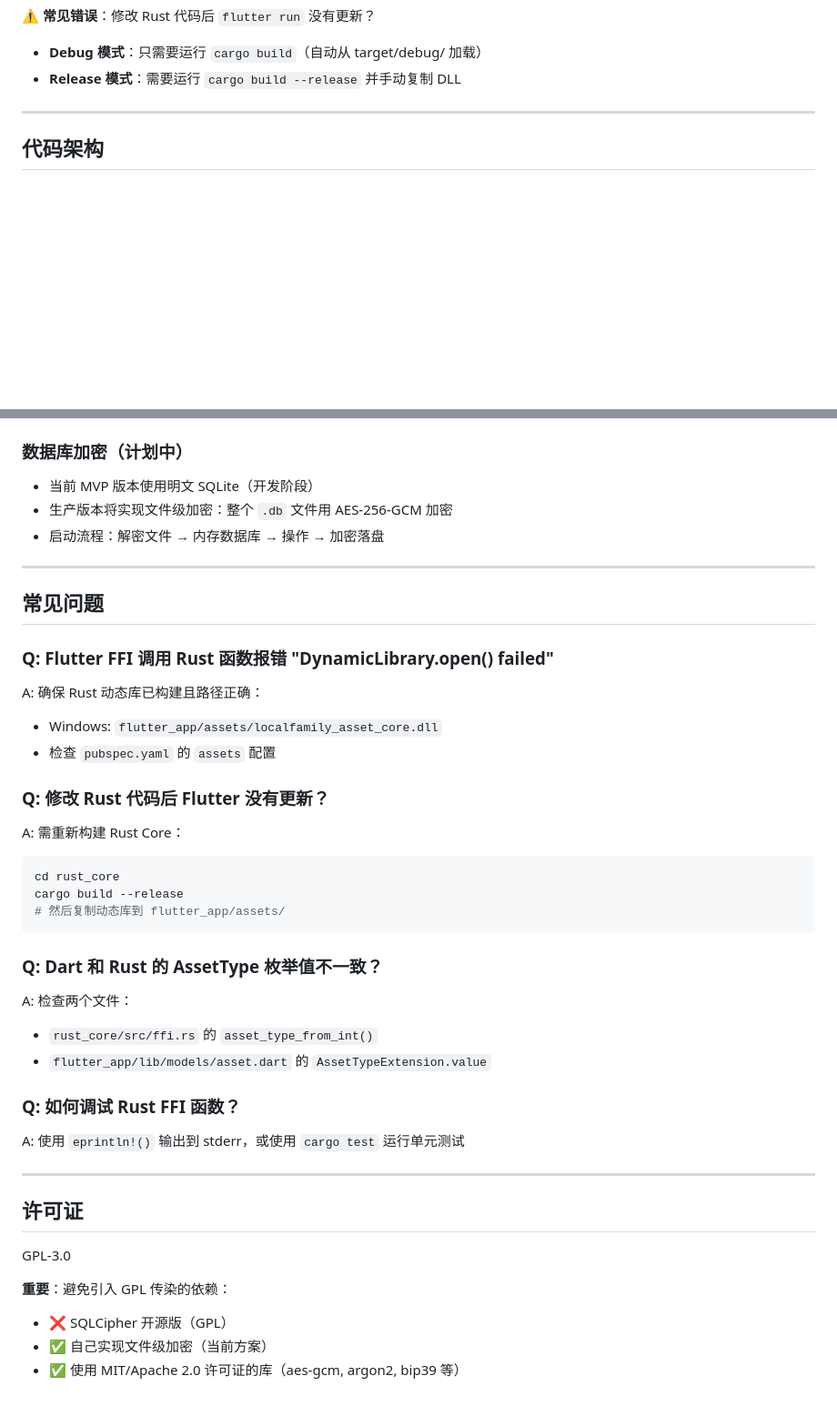
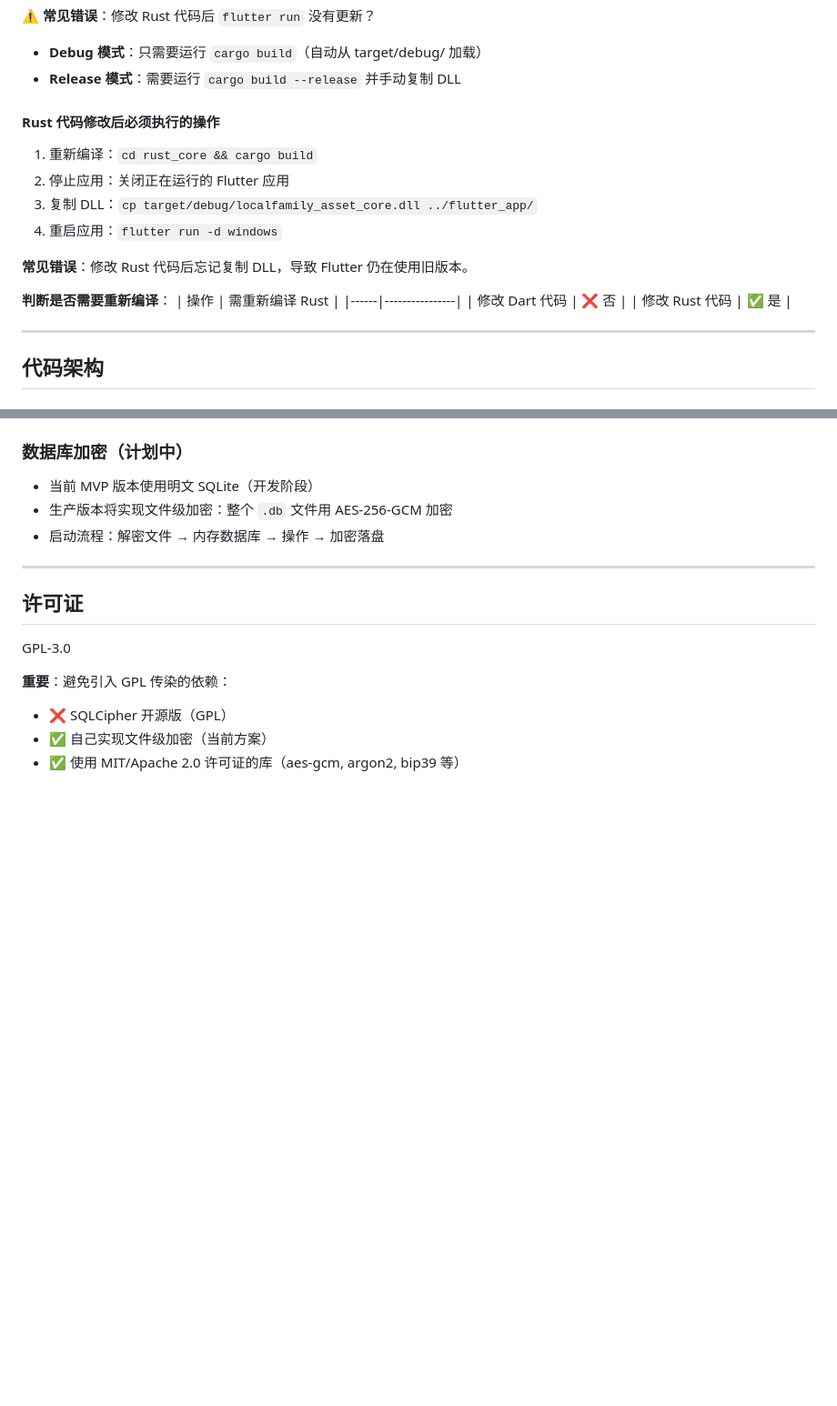
Before and after one commit to yibohub/localfamily-asset, a Markdown page: CLAUDE.md, 2 parts joined by grey strips. Shown at 91% size. Drawn GitHub-style; blank space fills up the shorter version.

````diff
--- a/CLAUDE.md
+++ b/CLAUDE.md
@@ -125,6 +125,21 @@ flutter build windows
 **⚠️ 常见错误**：修改 Rust 代码后 `flutter run` 没有更新？
 - **Debug 模式**：只需要运行 `cargo build`（自动从 target/debug/ 加载）
 - **Release 模式**：需要运行 `cargo build --release` 并手动复制 DLL
+
+#### Rust 代码修改后必须执行的操作
+
+1. 重新编译：`cd rust_core && cargo build`
+2. 停止应用：关闭正在运行的 Flutter 应用
+3. 复制 DLL：`cp target/debug/localfamily_asset_core.dll ../flutter_app/`
+4. 重启应用：`flutter run -d windows`
+
+**常见错误**：修改 Rust 代码后忘记复制 DLL，导致 Flutter 仍在使用旧版本。
+
+**判断是否需要重新编译**：
+| 操作 | 需重新编译 Rust |
+|------|----------------|
+| 修改 Dart 代码 | ❌ 否 |
+| 修改 Rust 代码 | ✅ 是 |
 
 ---
 
@@ -276,31 +291,6 @@ $env:FLUTTER_STORAGE_BASE_URL="https://storage.flutter-io.cn"
 
 ---
 
-## 常见问题
-
-### Q: Flutter FFI 调用 Rust 函数报错 "DynamicLibrary.open() failed"
-A: 确保 Rust 动态库已构建且路径正确：
-- Windows: `flutter_app/assets/localfamily_asset_core.dll`
-- 检查 `pubspec.yaml` 的 `assets` 配置
-
-### Q: 修改 Rust 代码后 Flutter 没有更新？
-A: 需重新构建 Rust Core：
-```bash
-cd rust_core
-cargo build --release
-# 然后复制动态库到 flutter_app/assets/
-```
-
-### Q: Dart 和 Rust 的 AssetType 枚举值不一致？
-A: 检查两个文件：
-- `rust_core/src/ffi.rs` 的 `asset_type_from_int()`
-- `flutter_app/lib/models/asset.dart` 的 `AssetTypeExtension.value`
-
-### Q: 如何调试 Rust FFI 函数？
-A: 使用 `eprintln!()` 输出到 stderr，或使用 `cargo test` 运行单元测试
-
----
-
 ## 许可证
 
 GPL-3.0
````
Also changed, not shown: README.md (+34 -8 lines).
